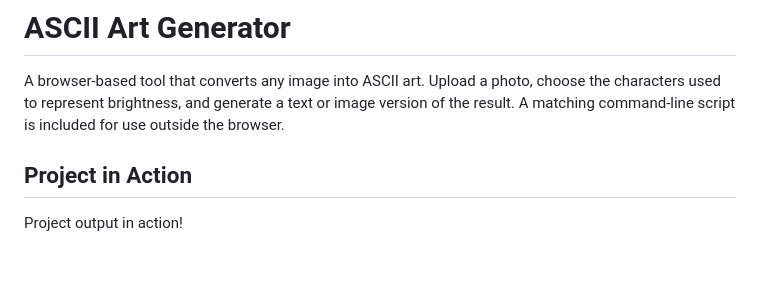
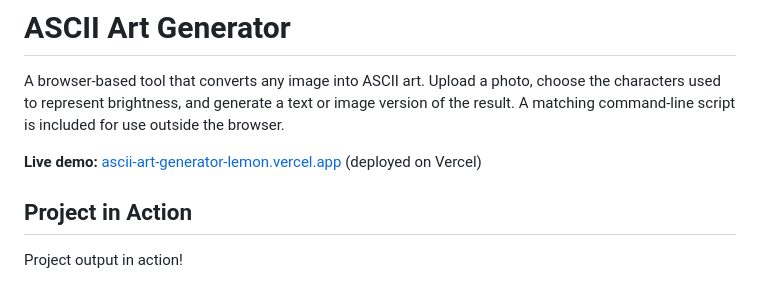
Before and after one commit to RaianaRatti/ascii-art-generator, a Markdown page: README.md, the part around the change. Rendered like a GitHub page; blank space fills up the shorter version.

Commit message:
Added live demo to README

```diff
--- a/README.md
+++ b/README.md
@@ -1,6 +1,8 @@
 # ASCII Art Generator
 
 A browser-based tool that converts any image into ASCII art. Upload a photo, choose the characters used to represent brightness, and generate a text or image version of the result. A matching command-line script is included for use outside the browser.
+
+**Live demo:** [ascii-art-generator-lemon.vercel.app](https://ascii-art-generator-lemon.vercel.app/) (deployed on Vercel)
 
 ## Project in Action
 
```
